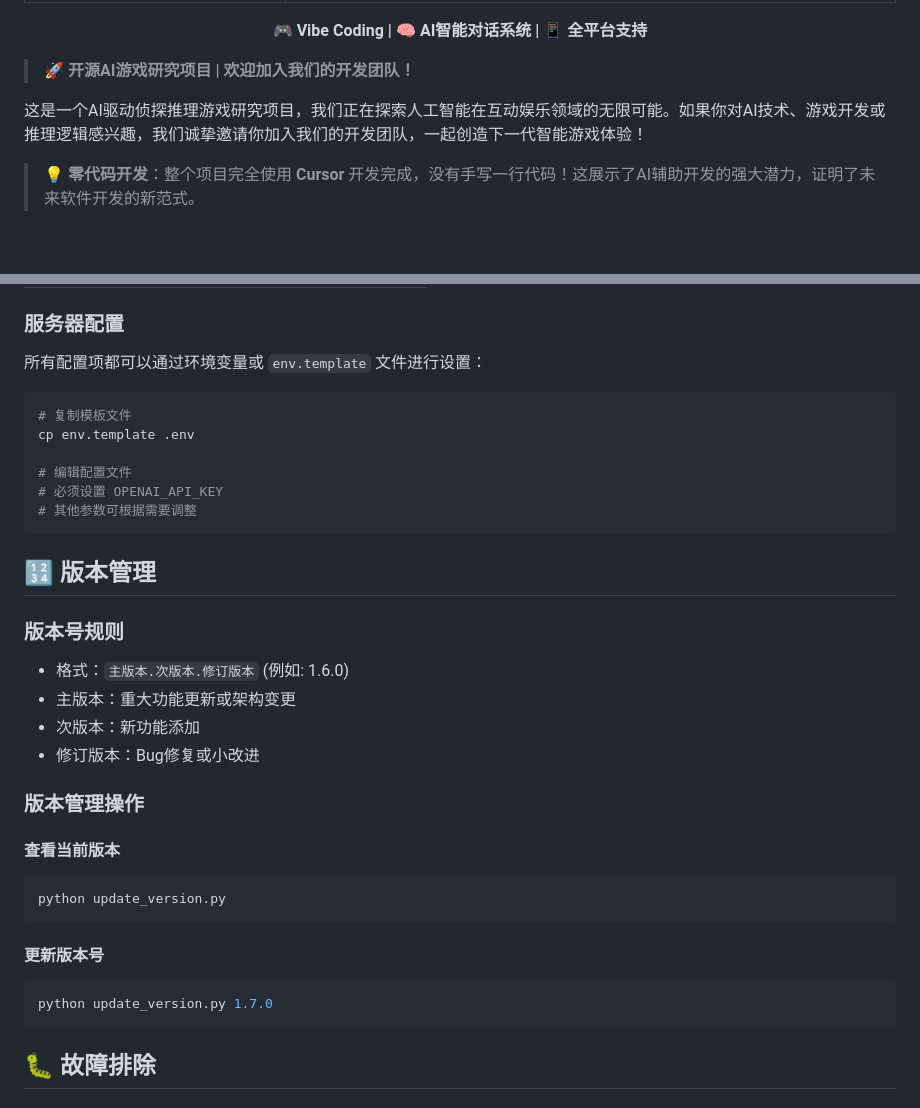
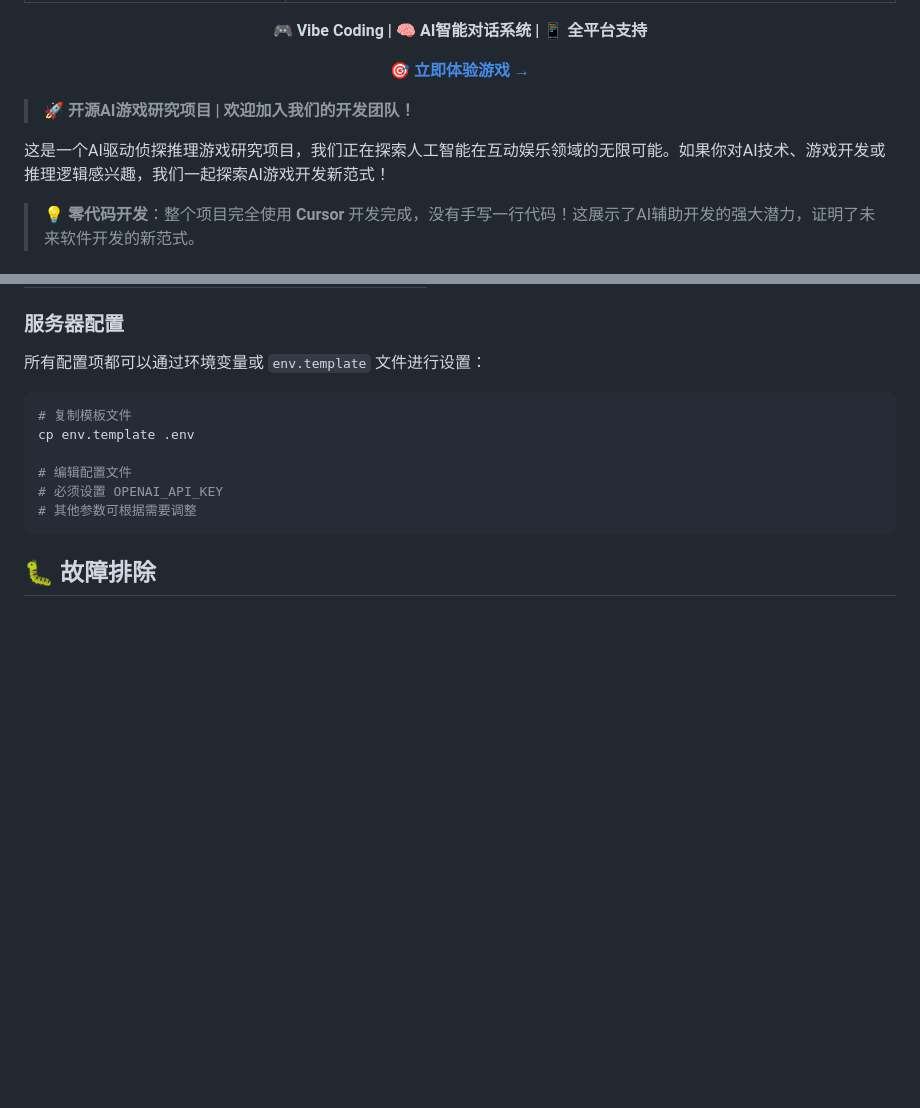
Before and after one commit to cnwinds/ai-detective, a Markdown page: README.md, 2 parts joined by grey strips. GitHub-like rendering; blank space fills up the shorter version.

````diff
--- a/README.md
+++ b/README.md
@@ -17,11 +17,13 @@
 
 **🎮 Vibe Coding | 🧠 AI智能对话系统 | 📱 全平台支持**
 
+**🎯 [立即体验游戏 →](http://110.40.185.74/)**
+
 </div>
 
 > **🚀 开源AI游戏研究项目 | 欢迎加入我们的开发团队！**
 
-这是一个AI驱动侦探推理游戏研究项目，我们正在探索人工智能在互动娱乐领域的无限可能。如果你对AI技术、游戏开发或推理逻辑感兴趣，我们诚挚邀请你加入我们的开发团队，一起创造下一代智能游戏体验！
+这是一个AI驱动侦探推理游戏研究项目，我们正在探索人工智能在互动娱乐领域的无限可能。如果你对AI技术、游戏开发或推理逻辑感兴趣，我们一起探索AI游戏开发新范式！
 
 > **💡 零代码开发**：整个项目完全使用 **Cursor** 开发完成，没有手写一行代码！这展示了AI辅助开发的强大潜力，证明了未来软件开发的新范式。
 
@@ -299,27 +306,6 @@ cp env.template .env
 # 编辑配置文件
 # 必须设置 OPENAI_API_KEY
 # 其他参数可根据需要调整
-```
-
-## 🔢 版本管理
-
-### 版本号规则
-
-- 格式：`主版本.次版本.修订版本` (例如: 1.6.0)
-- 主版本：重大功能更新或架构变更
-- 次版本：新功能添加
-- 修订版本：Bug修复或小改进
-
-### 版本管理操作
-
-#### 查看当前版本
-```bash
-python update_version.py
-```
-
-#### 更新版本号
-```bash
-python update_version.py 1.7.0
 ```
 
 ## 🐛 故障排除
````
Also changed, not shown: other parts of README.md (+40 -30 lines), rules/README.md (deleted, +0 -113 lines), rules/主题色规范.md (deleted, +0 -288 lines).
